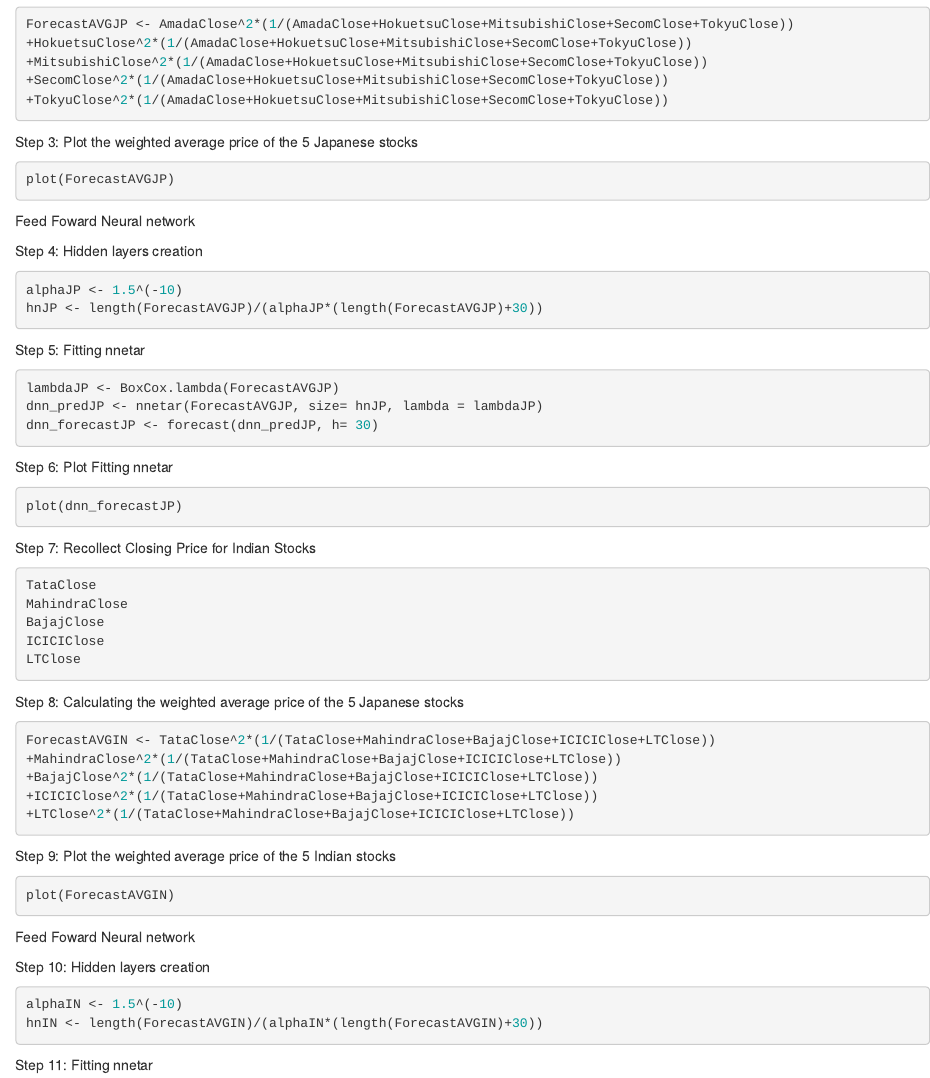
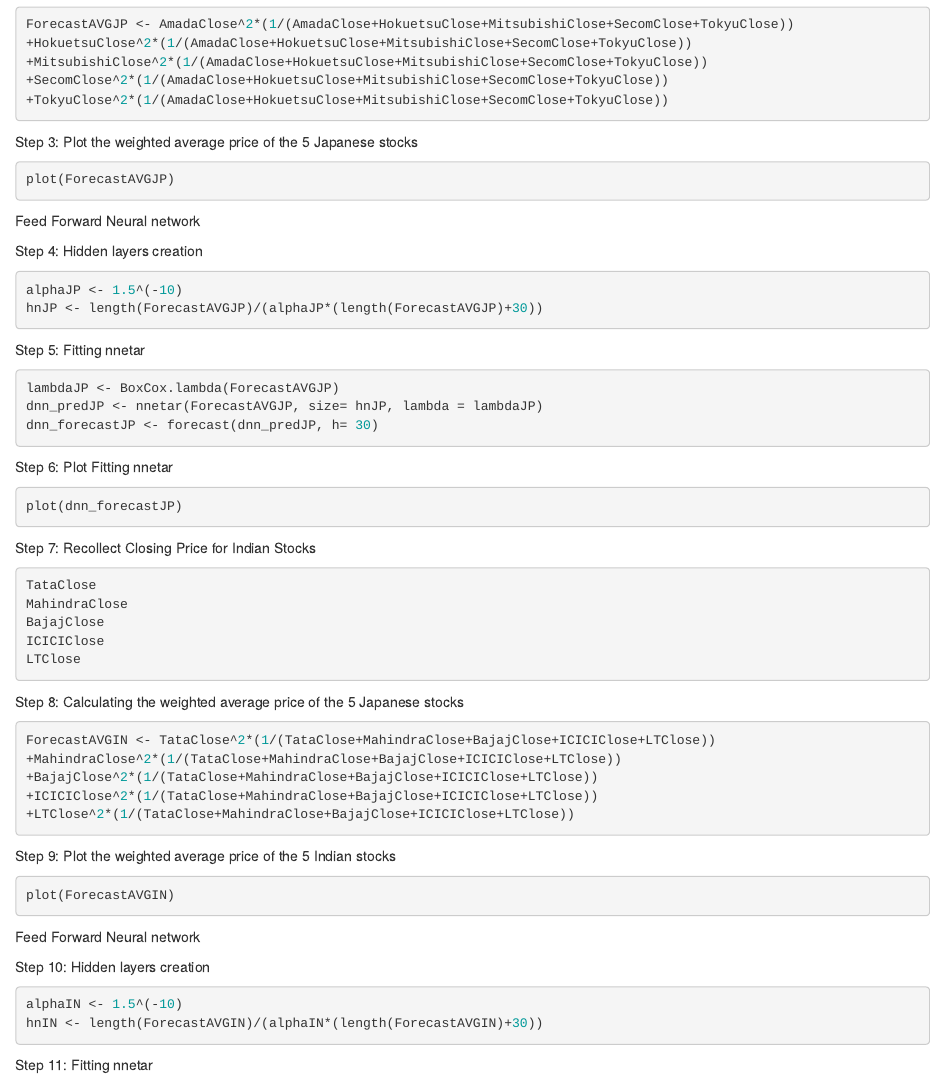
Before and after one commit to kbr18/Project, an R Markdown document (Final Code.Rmd): the page in a window 1100 px wide, from 4110 px down. Rendered offline with R 4.5, knitr and Pandoc, with nearby package versions.

Commit message:
no spelling mistakes in the headers

````diff
--- a/Final Code.Rmd
+++ b/Final Code.Rmd
@@ -256,7 +256,7 @@ Step 3: Plot the weighted average price of the 5 Japanese stocks
 plot(ForecastAVGJP)
 ```
 
-Feed Foward Neural network
+Feed Forward Neural network
 
 Step 4: Hidden layers creation
 
@@ -305,7 +305,7 @@ Step 9: Plot the weighted average price of the 5 Indian stocks
 plot(ForecastAVGIN)
 ```
 
-Feed Foward Neural network
+Feed Forward Neural network
 
 Step 10: Hidden layers creation
 
````
